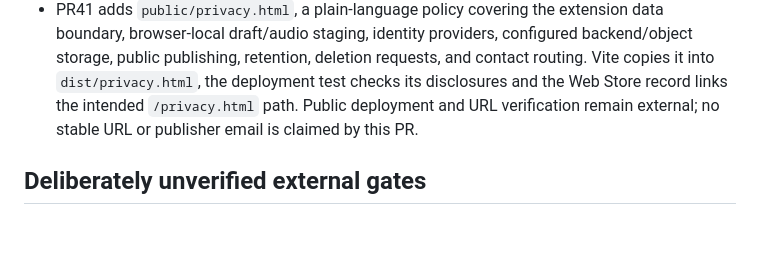
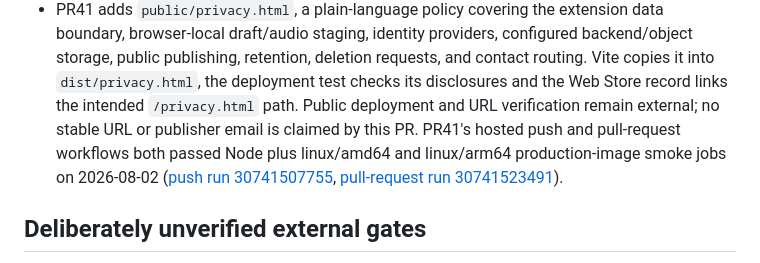
Before and after one commit to tcballard/annotated, a Markdown page: ACCEPTANCE_EVIDENCE.md, the part around the change. Rendered like a GitHub page; blank space fills up the shorter version.

Commit message:
docs(acceptance): record privacy hosted checks

```diff
--- a/ACCEPTANCE_EVIDENCE.md
+++ b/ACCEPTANCE_EVIDENCE.md
@@ -226,7 +226,11 @@ The local browser run exercised the user-facing flows below:
   requests, and contact routing. Vite copies it into `dist/privacy.html`, the
   deployment test checks its disclosures and the Web Store record links the
   intended `/privacy.html` path. Public deployment and URL verification remain
-  external; no stable URL or publisher email is claimed by this PR.
+  external; no stable URL or publisher email is claimed by this PR. PR41's
+  hosted push and pull-request workflows both passed Node plus linux/amd64 and
+  linux/arm64 production-image smoke jobs on 2026-08-02
+  ([push run 30741507755](https://github.com/tcballard/annotated/actions/runs/30741507755),
+  [pull-request run 30741523491](https://github.com/tcballard/annotated/actions/runs/30741523491)).
 
 ## Deliberately unverified external gates
 
```
